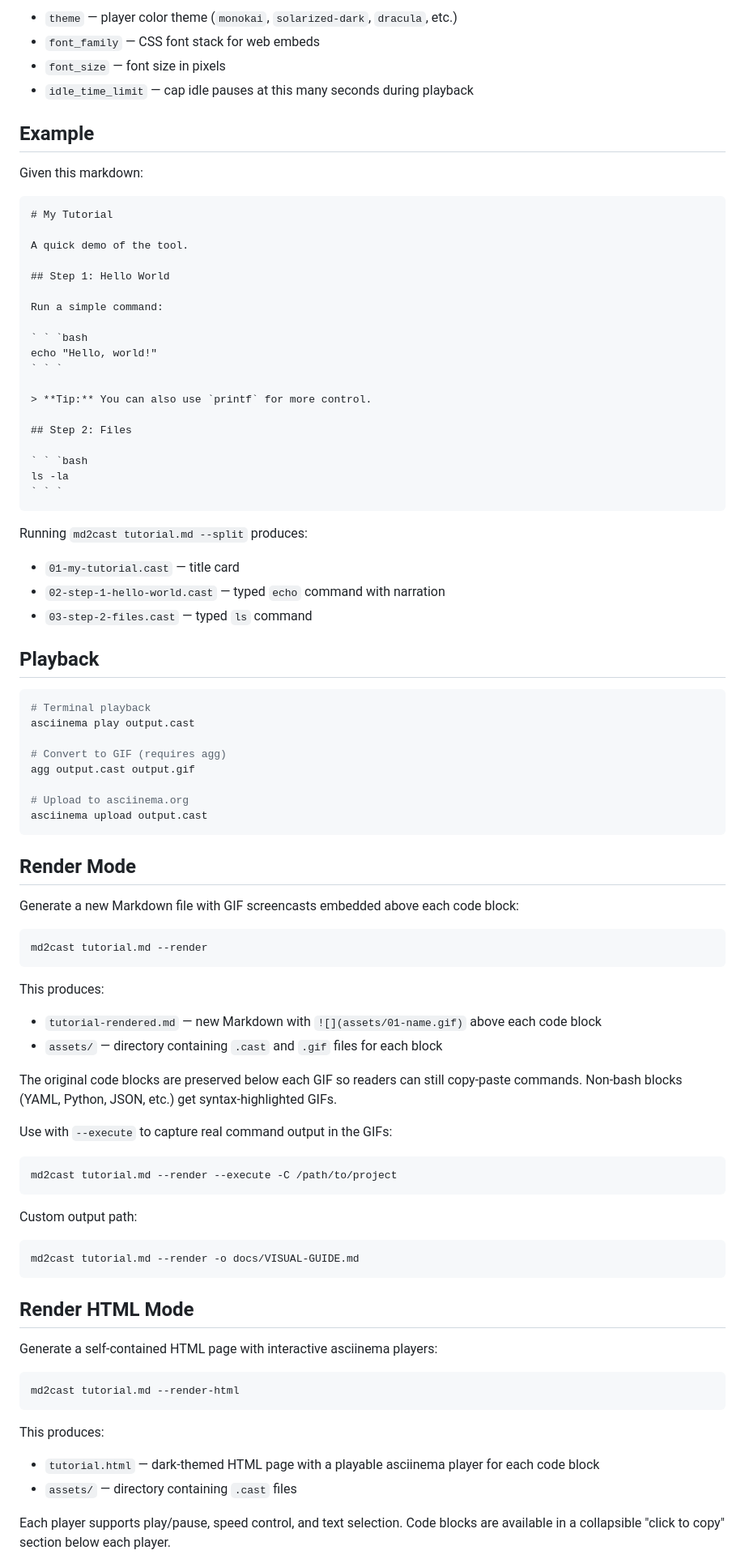
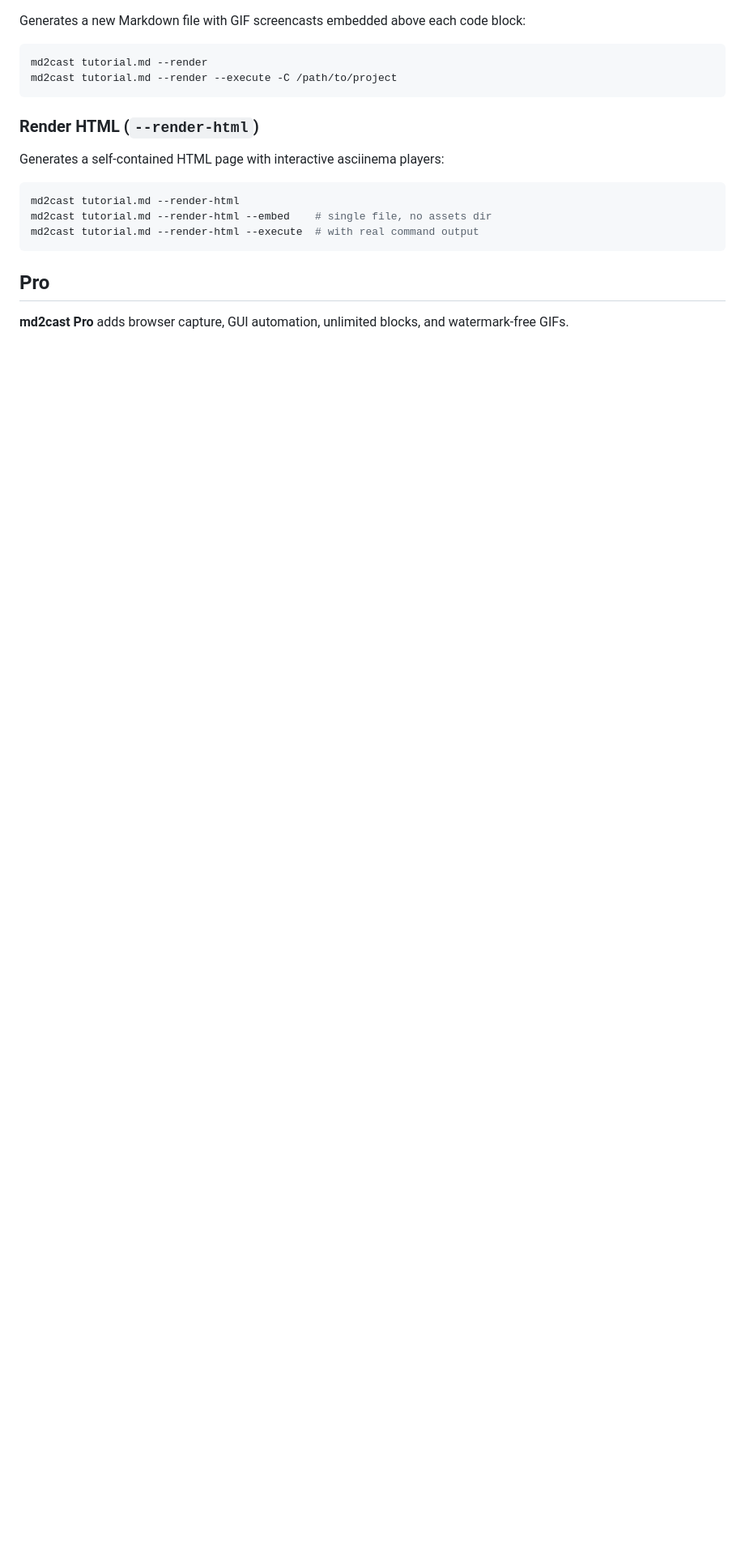
Before and after one commit to markamo/md2cast, a Markdown page: README.md, the part around one of its changes. Shown at 81% size. GitHub-like rendering; blank space fills up the shorter version.

````diff
--- a/README.md
+++ b/README.md
@@ -191,89 +200,21 @@ The `player` section sets metadata in the `.cast` file header that asciinema web
-- `theme` — player color theme (`monokai`, `solarized-dark`, `dracula`, etc.)
-- `font_family` — CSS font stack for web embeds
-- `font_size` — font size in pixels
-- `idle_time_limit` — cap idle pauses at this many seconds during playback
-
-## Example
-
-Given this markdown:
-
-```markdown
-# My Tutorial
-
-A quick demo of the tool.
-
-## Step 1: Hello World
-
-Run a simple command:
-
-` ` `bash
-echo "Hello, world!"
-` ` `
-
-> **Tip:** You can also use `printf` for more control.
-
-## Step 2: Files
-
-` ` `bash
-ls -la
-` ` `
-```
-
-Running `md2cast tutorial.md --split` produces:
-- `01-my-tutorial.cast` — title card
-- `02-step-1-hello-world.cast` — typed `echo` command with narration
-- `03-step-2-files.cast` — typed `ls` command
-
-## Playback
-
-```bash
-# Terminal playback
-asciinema play output.cast
-
-# Convert to GIF (requires agg)
-agg output.cast output.gif
-
-# Upload to asciinema.org
-asciinema upload output.cast
-```
-
-## Render Mode
-
-Generate a new Markdown file with GIF screencasts embedded above each code block:
+Generates a new Markdown file with GIF screencasts embedded above each code block:
 
 ```bash
 md2cast tutorial.md --render
-```
-
-This produces:
-- `tutorial-rendered.md` — new Markdown with `![](assets/01-name.gif)` above each code block
-- `assets/` — directory containing `.cast` and `.gif` files for each block
-
-The original code blocks are preserved below each GIF so readers can still copy-paste commands. Non-bash blocks (YAML, Python, JSON, etc.) get syntax-highlighted GIFs.
-
-Use with `--execute` to capture real command output in the GIFs:
-
-```bash
 md2cast tutorial.md --render --execute -C /path/to/project
 ```
 
-Custom output path:
+### Render HTML (`--render-html`)
 
-```bash
-md2cast tutorial.md --render -o docs/VISUAL-GUIDE.md
-```
-
-## Render HTML Mode
-
-Generate a self-contained HTML page with interactive asciinema players:
+Generates a self-contained HTML page with interactive asciinema players:
 
 ```bash
 md2cast tutorial.md --render-html
+md2cast tutorial.md --render-html --embed    # single file, no assets dir
+md2cast tutorial.md --render-html --execute  # with real command output
 ```
 
-This produces:
-- `tutorial.html` — dark-themed HTML page with a playable asciinema player for each code block
-- `assets/` — directory containing `.cast` files
+## Pro
 
-Each player supports play/pause, speed control, and text selection. Code blocks are available in a collapsible "click to copy" section below each player.
+**md2cast Pro** adds browser capture, GUI automation, unlimited blocks, and watermark-free GIFs.
 
````
Also changed, not shown: other parts of README.md (+124 -221 lines).
